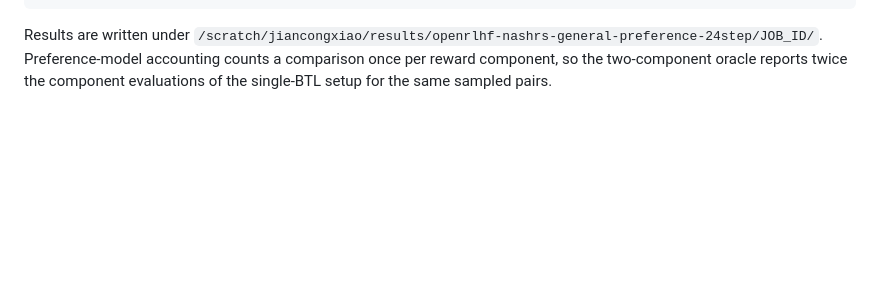
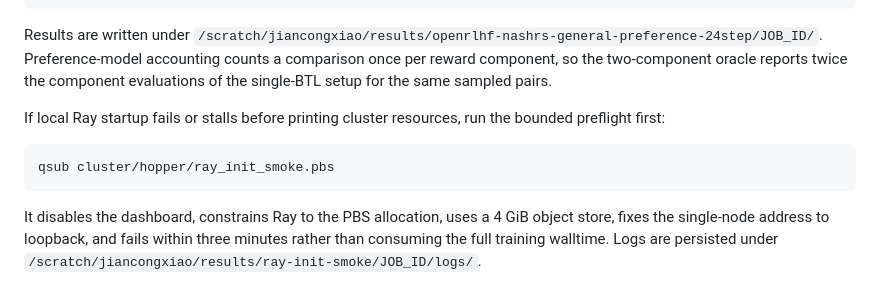
Before and after one commit to JiancongXiao/nash-rejection-sampling, a Markdown page: cluster/hopper/README.md, the part around the change. GitHub-like rendering; blank space fills up the shorter version.

Commit message:
Bound and harden Ray initialization on Hopper

````diff
--- a/cluster/hopper/README.md
+++ b/cluster/hopper/README.md
@@ -262,3 +262,15 @@ Results are written under
 Preference-model accounting counts a comparison once per reward component, so
 the two-component oracle reports twice the component evaluations of the
 single-BTL setup for the same sampled pairs.
+
+If local Ray startup fails or stalls before printing cluster resources, run
+the bounded preflight first:
+
+```bash
+qsub cluster/hopper/ray_init_smoke.pbs
+```
+
+It disables the dashboard, constrains Ray to the PBS allocation, uses a 4 GiB
+object store, fixes the single-node address to loopback, and fails within three
+minutes rather than consuming the full training walltime. Logs are persisted
+under `/scratch/jiancongxiao/results/ray-init-smoke/JOB_ID/logs/`.
````
